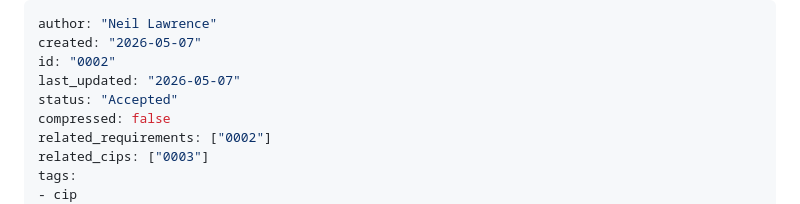
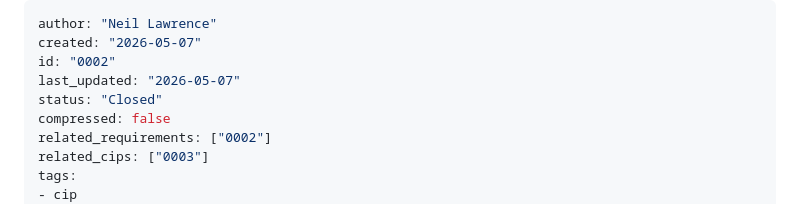
Before and after one commit to mlatcl/pub-dialogue, a Markdown page: cip/cip0002.md, the part around one of its changes. Drawn GitHub-style.

Commit message:
CIP-0002: Close — run_sensitivity already implemented in address.py and notebooks

```diff
--- a/cip/cip0002.md
+++ b/cip/cip0002.md
@@ -3,7 +3,7 @@ author: "Neil Lawrence"
 created: "2026-05-07"
 id: "0002"
 last_updated: "2026-05-07"
-status: "Accepted"
+status: "Closed"
 compressed: false
 related_requirements: ["0002"]
 related_cips: ["0003"]
```
Also changed, not shown: other parts of cip/cip0002.md (+3 -3 lines).
